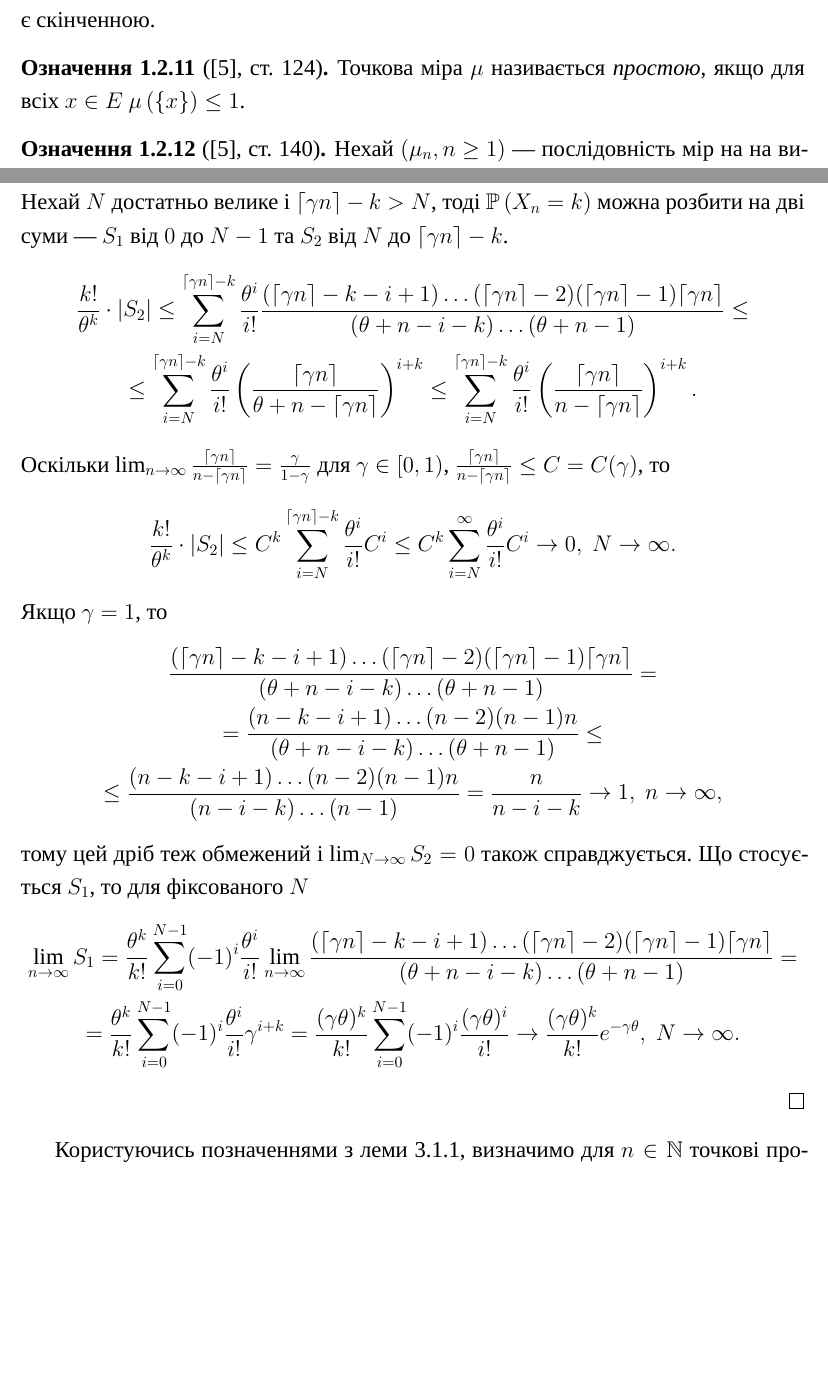
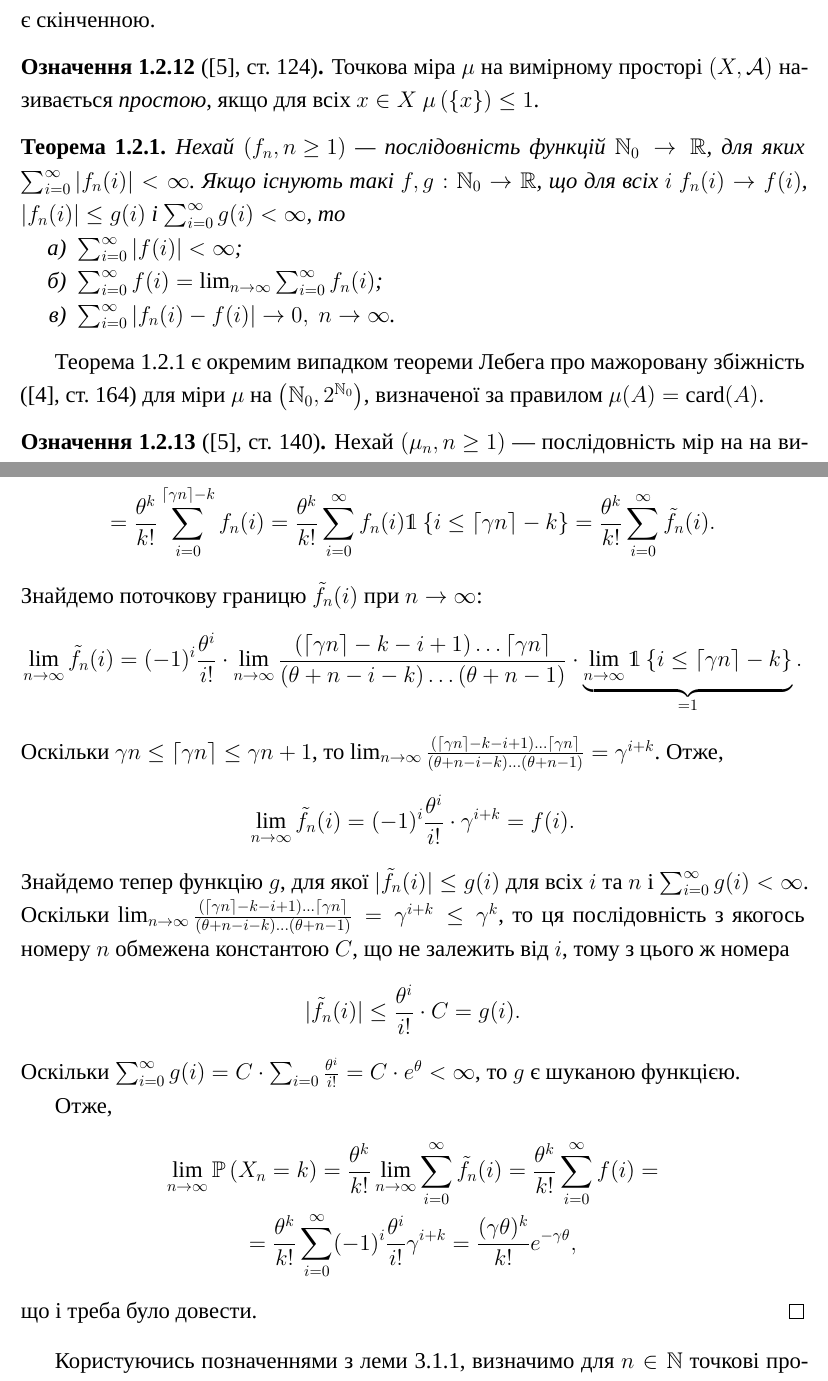
Before and after one commit to Yalikesifulei/diploma, a LaTeX document (main.tex, which reads parts/def_measure.tex, parts/main_th_proof.tex): two parts of pages 7 and 16 of 38 before the commit and two parts of pages 7 and 16 of 37 after it, joined at a grey line, cut so that both start at the same text, the shorter picture padded with empty space. Compiled offline with XeLaTeX; a missing font is replaced by an installed copy or a similar font.

Commit message:
new main lemma proof

```diff
--- a/parts/def_measure.tex
+++ b/parts/def_measure.tex
@@ -93,9 +97,56 @@
     якщо міра компактних множин з $\mathcal{A}$ завжди є скінченною.
 \end{definition}
 \begin{definition}[\cite{Resnick_1987}, ст. 124]
-    Точкова міра $\mu$ називається \emph{простою},
-    якщо для всіх $x \in E$ $\mu\left(\{x\}\right) \leq 1$.
+    Точкова міра $\mu$ на вимірному просторі $\left(X, \mathcal{A}\right)$ називається \emph{простою},
+    якщо для всіх $x \in X$ $\mu\left(\{x\}\right) \leq 1$.
 \end{definition}
+% \begin{definition}[\cite{Bog}, ст. 147]
+%     Нехай $\left(X, \mathcal{A}\right)$ --- вимірний простір. Відображення
+%     $f: X \to \R$ називається \emph{вимірною функцією}, якщо
+%     $\forall \; A \in \mathcal{A}: f^{-1}(A) \in \mathcal{B}(\R)$.
+% \end{definition}
+% \begin{definition}[\cite{Bog}, ст. 152]
+%     Нехай $\left(f_n, n\geq1\right)$ --- послідовність вимірних функцій
+%     на вимірному просторі
+%     $\left(X, \mathcal{A}\right)$, а $\mu$ --- міра на цьому просторі.
+%     Послідовність $\left(f_n, n\geq1\right)$ збігається до вимірної функції $f$
+%     на тому ж просторі, якщо
+%     $$\mu \left(
+%         \left\{
+%             x : \lim_{n\to\infty} f_n(x) \neq f(x)
+%         \right\}
+%     \right) = 0.$$
+%     Ця збіжність позначається $f_n \overset{\text{м.в.}}{\longrightarrow} f$.
+% \end{definition}
+% \begin{definition}[\cite{Bog}, ст. 152]
+%     Нехай $\left(f_n, n\geq1\right)$ --- послідовність вимірних функцій
+%     на вимірному просторі
+%     $\left(X, \mathcal{A}\right)$, а $\mu$ --- міра на цьому просторі.
+%     Послідовність $\left(f_n, n\geq1\right)$ \emph{збігається за мірою} до вимірної функції $f$,
+%     якщо
+%     $$\forall \; \varepsilon > 0 : \mu \left(
+%         \left\{
+%             x : \left|f_n(x) - f(x)\right| \geq \varepsilon
+%         \right\}
+%     \right) \to 0, \; n \to \infty.$$
+%     Ця збіжність позначається $f_n \overset{\mu}{\longrightarrow} f$.
+% \end{definition}
+\begin{theorem}\label{th:series_dct}
+    Нехай $\left(f_n, n \geq 1\right)$ --- послідовність функцій
+    $\N_0 \to \R$, для яких $\sum_{i=0}^{\infty} |f_n(i)| < \infty$. Якщо
+    існують такі $f, g: \N_0 \to \R$, що
+    для всіх $i$ $f_n(i) \to f(i)$, $|f_n(i)| \leq g(i)$ і
+    $\sum_{i=0}^{\infty} g(i) < \infty$, то
+    \begin{enumerate}
+        \item $\sum_{i=0}^{\infty} |f(i)| < \infty$;
+        \item $\sum_{i=0}^{\infty} f(i) = \lim_{n\to\infty} \sum_{i=0}^{\infty} f_n(i)$;
+        \item $\sum_{i=0}^{\infty} \left|f_n(i) - f(i)\right| \to 0, \; n \to \infty$.
+    \end{enumerate}
+\end{theorem}
+Теорема \ref{th:series_dct} є окремим випадком теореми Лебега про мажоровану збіжність
+(\cite{Bog}, ст. 164) для міри $\mu$ на $\left(\N_0, 2^{\N_0}\right)$,
+визначеної за правилом $\mu(A) = \card(A)$.
+
 \begin{definition}[\cite{Resnick_1987}, ст. 140]
     Нехай $\left(\mu_n, n \geq 1\right)$ --- послідовність мір на
     на вимірному просторі $\left(X, \mathcal{A}\right)$,
--- a/parts/main_th_proof.tex
+++ b/parts/main_th_proof.tex
@@ -125,88 +134,59 @@
+    Знайдемо поточкову границю $\tilde{f}_n(i)$ при $n \to \infty$:
+    \begin{gather*}
+        \lim_{n\to\infty} \tilde{f}_n(i) = (-1)^i \frac{\theta^i}{i!} \cdot
+        \lim_{n\to\infty} \frac{
+            (\ceil*{\g n} - k - i + 1) \dots \ceil*{\g n}
         }{
             (\theta + n - i - k) \dots (\theta + n - 1)
-        }.
+        } \cdot \underbrace{\lim_{n\to\infty} \mathds{1}\left\{i \leq \ceil*{\gamma n}-k\right\}}_{= 1}.
     \end{gather*}
-    Нехай $N$ достатньо велике і $\ceil*{\g n}-k > N$, тоді
-    $\P{X_n = k}$ можна розбити на дві суми ---
-    $S_1$ від $0$ до $N-1$ та $S_2$ від
-    $N$ до $\ceil*{\g n}-k$.
+    Оскільки $\gamma n \leq \ceil*{\gamma n} \leq \gamma n + 1$, то
+    $
+    \lim_{n\to\infty} \frac{
+        (\ceil*{\g n} - k - i + 1) \dots \ceil*{\g n}
+    }{
+        (\theta + n - i - k) \dots (\theta + n - 1)
+    } = \gamma^{i + k}
+    $. Отже,
     \begin{gather*}
-        \frac{k!}{\theta^k} \cdot |S_2| \leq
-        \sum_{i=N}^{\ceil*{\gamma n}-k}
-        \frac{\theta^i}{i!} \frac{
-            (\ceil*{\g n} - k - i + 1) \dots (\ceil*{\g n} - 2) (\ceil*{\g n} - 1) \ceil*{\g n}
-        }{
-            (\theta + n - i - k) \dots (\theta + n - 1)
-        } \leq \\
-        \leq
-        \sum_{i=N}^{\ceil*{\gamma n}-k}
-        \frac{\theta^i}{i!}
-        \left(\frac{
-            \ceil*{\g n}
-        }{
-            \theta + n - \ceil*{\g n}
-        }\right)^{i+k} \leq
-        \sum_{i=N}^{\ceil*{\gamma n}-k}
-        \frac{\theta^i}{i!}
-        \left(\frac{
-            \ceil*{\g n}
-        }{
-            n - \ceil*{\g n}
-        }\right)^{i+k}.
+        \lim_{n\to\infty} \tilde{f}_n(i) = (-1)^i \frac{\theta^i}{i!} \cdot \gamma^{i + k} = f(i).
     \end{gather*}
-    Оскільки $\lim_{n\to\infty} \frac{
-        \ceil*{\g n}
+    Знайдемо тепер функцію $g$, для якої $|\tilde{f}_n(i)| \leq g(i)$ для всіх $i$ та $n$
+    і $\sum_{i=0}^{\infty} g(i) < \infty$.
+    Оскільки
+    $
+    \lim_{n\to\infty} \frac{
+        (\ceil*{\g n} - k - i + 1) \dots \ceil*{\g n}
     }{
-        n - \ceil*{\g n}
-    } = \frac{\gamma}{1-\gamma}$ для $\gamma \in [0, 1)$,
-    $\frac{
-        \ceil*{\g n}
-    }{
-        n - \ceil*{\g n}
-    } \leq C = C(\gamma)$, то
+        (\theta + n - i - k) \dots (\theta + n - 1)
+    } = \gamma^{i + k} \leq \gamma^k$, то
+    ця послідовність з якогось номеру $n$ обмежена константою $C$, що не залежить від $i$, тому
+    з цього ж номера
     \begin{gather*}
-        \frac{k!}{\theta^k} \cdot |S_2| \leq C^k
-        \sum_{i=N}^{\ceil*{\gamma n}-k}
-        \frac{\theta^i}{i!} C^i \leq
-        C^k
-        \sum_{i=N}^{\infty}
-        \frac{\theta^i}{i!} C^i \to 0, \; N \to \infty.
+        |\tilde{f}_n(i)| \leq \frac{\theta^i}{i!} \cdot C = g(i).
     \end{gather*}
-    Якщо $\gamma = 1$, то
+    Оскільки $\sum_{i=0}^{\infty} g(i) = C \cdot \sum_{i=0} \frac{\theta^i}{i!} = C \cdot e^{\theta} < \infty$,
+    то $g$ є шуканою функцією.
+
+    Отже,
     \begin{gather*}
-        \frac{
-            (\ceil*{\g n} - k - i + 1) \dots (\ceil*{\g n} - 2) (\ceil*{\g n} - 1) \ceil*{\g n}
-        }{
-            (\theta + n - i - k) \dots (\theta + n - 1)
-        } = \\ =
-        \frac{
-            (n - k - i + 1) \dots (n - 2) (n - 1) n
-        }{
-            (\theta + n - i - k) \dots (\theta + n - 1)
-        } \leq \\ \leq
-        \frac{
-            (n - k - i + 1) \dots (n - 2) (n - 1) n
-        }{
-            (n - i - k) \dots (n - 1)
-        } = \frac{n}{n - i - k} \to 1, \; n\to\infty,
+        \lim_{n\to\infty} \P{X_n = k} = \frac{\theta^k}{k!} \lim_{n\to\infty} \sum_{i=0}^{\infty} \tilde{f}_n(i) =
+        \frac{\theta^k}{k!} \sum_{i=0}^{\infty} f(i) = \\ = \frac{\theta^k}{k!} \sum_{i=0}^{\infty} (-1)^i \frac{\theta^i}{i!} \gamma^{i + k} =
+        \frac{(\gamma \theta)^k}{k!} e^{-\gamma \theta},
     \end{gather*}
-    тому цей дріб теж обмежений і
-    $\lim_{N\to\infty} S_2 = 0$ також справджується.
-    Що стосується $S_1$, то для фіксованого $N$
-    \begin{gather*}
-        \lim_{n\to\infty} S_1 = \frac{\theta^k}{k!} \sum_{i=0}^{N-1} (-1)^i
-        \frac{\theta^i}{i!} \lim_{n\to\infty}
-        \frac{
-            (\ceil*{\g n} - k - i + 1) \dots (\ceil*{\g n} - 2) (\ceil*{\g n} - 1) \ceil*{\g n}
-        }{
-            (\theta + n - i - k) \dots (\theta + n - 1)
-        } = \\ =
-        \frac{\theta^k}{k!} \sum_{i=0}^{N-1} (-1)^i
-        \frac{\theta^i}{i!} \gamma^{i+k} =
-        \frac{(\gamma\theta)^k}{k!} \sum_{i=0}^{N-1} (-1)^i
-        \frac{(\gamma\theta)^i}{i!} \to \frac{(\gamma\theta)^k}{k!}e^{-\gamma\theta}, \; N\to\infty.
-    \end{gather*}
+    що і треба було довести.
 \end{proof}
+% Дослідимо окремо швидкість цієї збіжності для $\gamma = 1$. Розглянемо модуль різниці $\left|\P{X_n = k} - \P{X = k}\right|$,
+% де $X \sim \Poiss{\theta}$:
+% \begin{gather*}
+%     \left|\P{X_n = k} - \P{X = k}\right| =
+%     \frac{\theta^k}{k!} \left|\sum_{i=0}^{n-k} (-1)^i
+%     \frac{\theta^i}{i!} \frac{
+%         (n - k - i + 1) \dots n
+%     }{
+%         (\theta + n - i - k) \dots (\theta + n - 1)
+%     } - e^{-\theta}\right|.
+% \end{gather*}
 
 Користуючись позначеннями з леми \ref{main_lemma}, визначимо для $n \in \N$ точкові процеси
 $P_n$ на $(E, \mathcal{E}) = \left([0, 1], \mathcal{B}([0, 1])\right)$ за правилом
```
Also changed, not shown: books.bib (+12 -0 lines), parts/def_process.tex (+2 -2 lines), parts/stats_min_max.tex (+3 -12 lines), parts/stats_sum.tex (+2 -2 lines), parts/def_measure.tex (34 more changed lines), parts/main_th_proof.tex (17 more changed lines).
